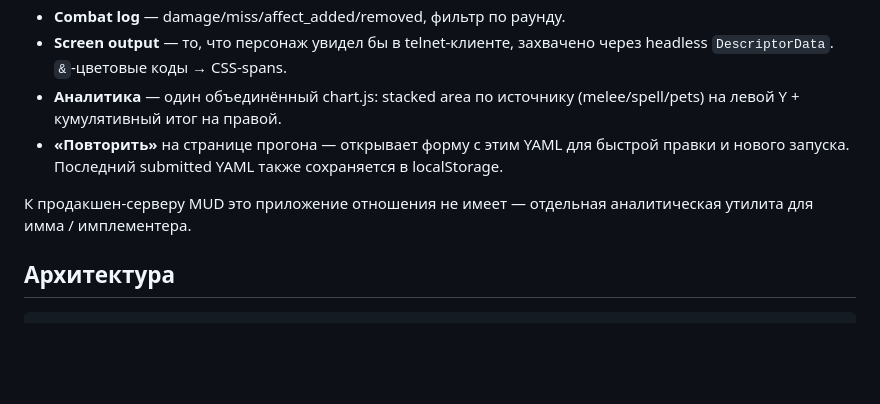
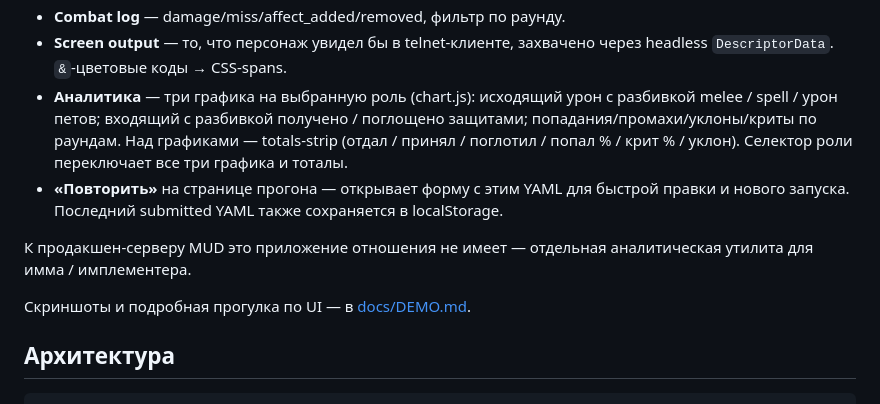
Before and after one commit to Bylins-Team/mud-balance-ui, a Markdown page: README.md, the part around the change. Rendered like a GitHub page; blank space fills up the shorter version.

```diff
--- a/README.md
+++ b/README.md
@@ -28,14 +28,20 @@ PC/мобов в боевом цикле и пишет JSONL с боевыми
 - **Combat log** — damage/miss/affect_added/removed, фильтр по раунду.
 - **Screen output** — то, что персонаж увидел бы в telnet-клиенте,
   захвачено через headless `DescriptorData`. `&`-цветовые коды → CSS-spans.
-- **Аналитика** — один объединённый chart.js: stacked area по источнику
-  (melee/spell/pets) на левой Y + кумулятивный итог на правой.
+- **Аналитика** — три графика на выбранную роль (chart.js): исходящий
+  урон с разбивкой melee / spell / урон петов; входящий с разбивкой
+  получено / поглощено защитами; попадания/промахи/уклоны/криты по
+  раундам. Над графиками — totals-strip (отдал / принял / поглотил /
+  попал % / крит % / уклон). Селектор роли переключает все три
+  графика и тоталы.
 - **«Повторить»** на странице прогона — открывает форму с этим YAML
   для быстрой правки и нового запуска. Последний submitted YAML также
   сохраняется в localStorage.
 
 К продакшен-серверу MUD это приложение отношения не имеет — отдельная
 аналитическая утилита для имма / имплементера.
+
+Скриншоты и подробная прогулка по UI — в [docs/DEMO.md](docs/DEMO.md).
 
 ## Архитектура
 
```
Also changed, not shown: docs/DEMO.md (added, +206 -0 lines).
